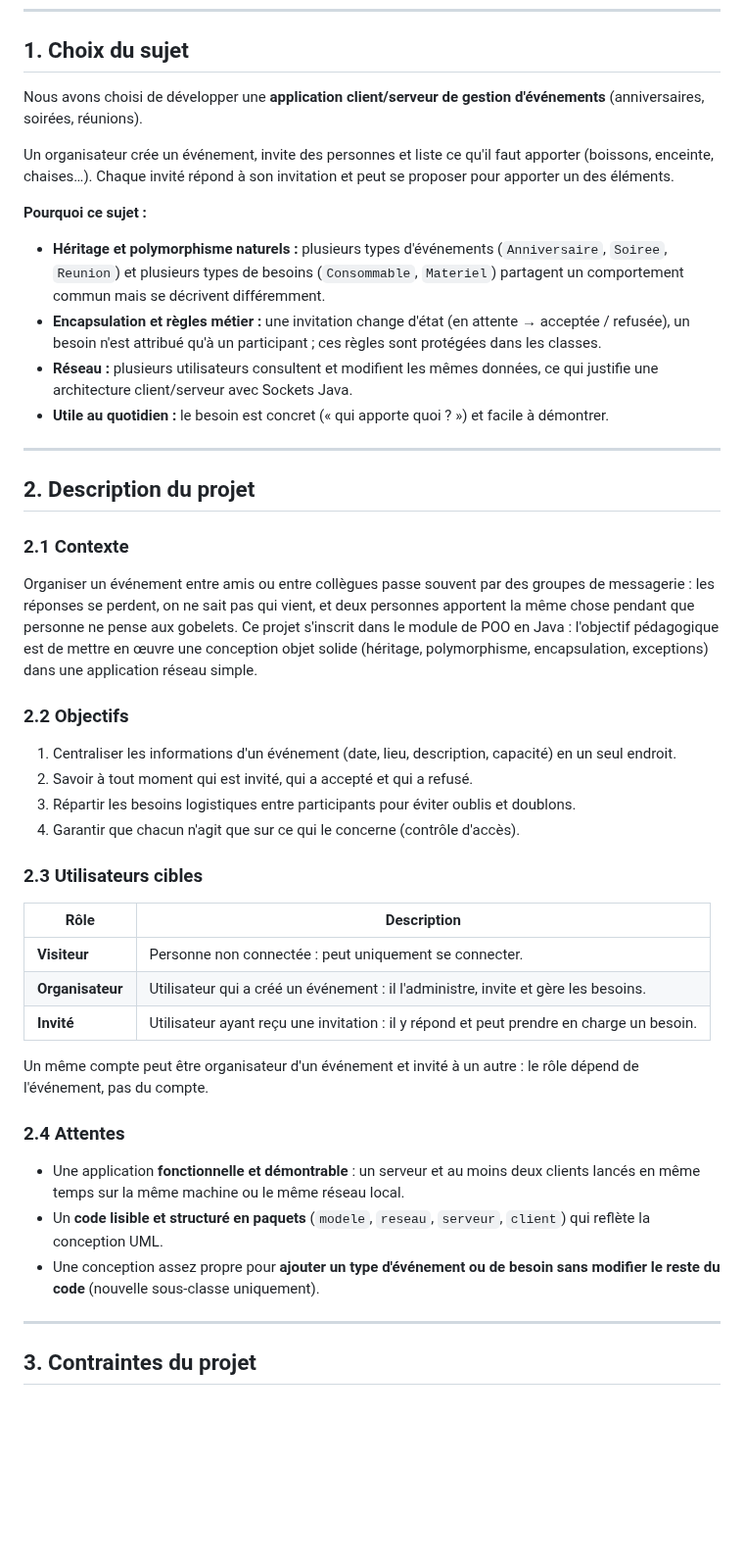
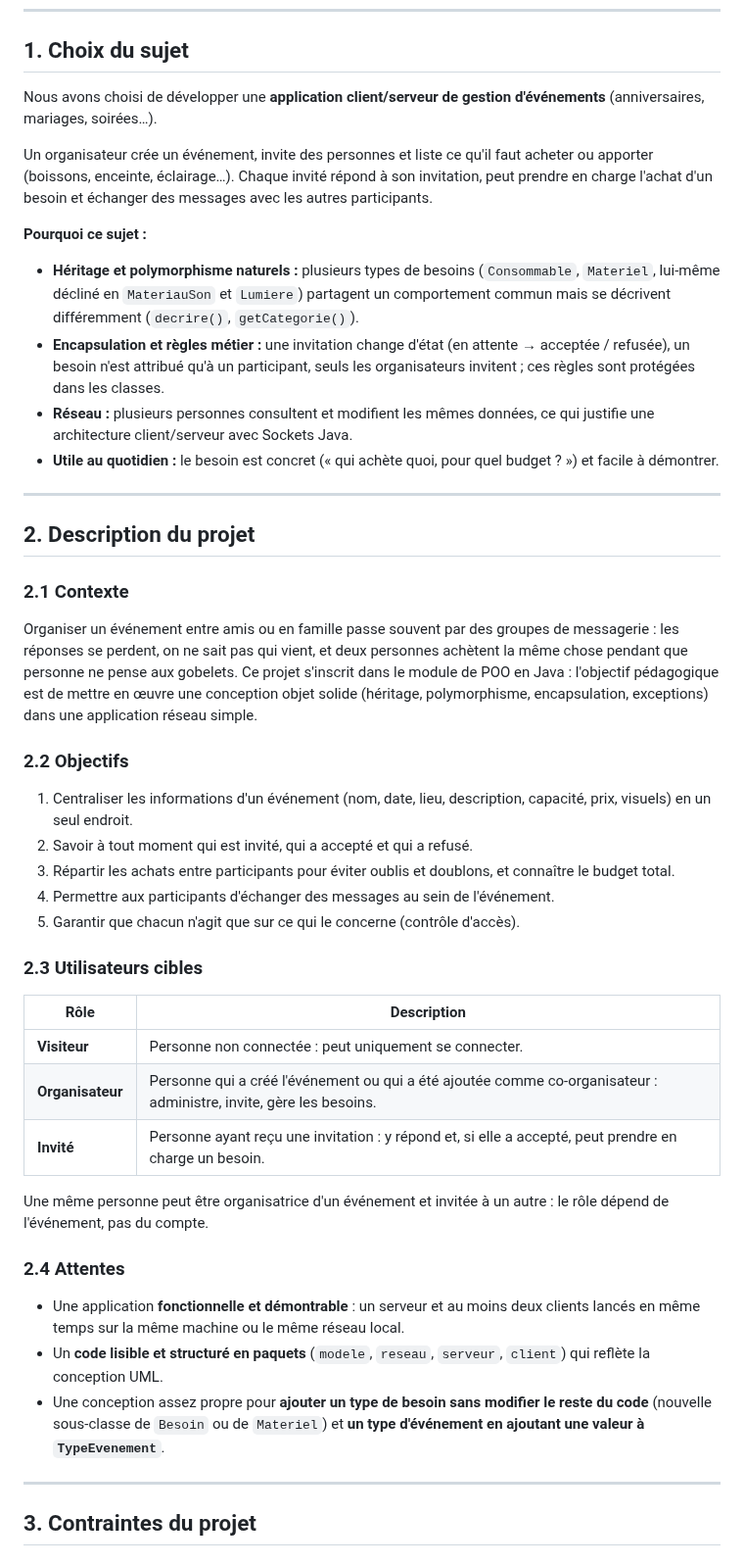
Before and after one commit to Tactiis239/gestion-event, a Markdown page: doc/cahier-des-charges.md, the part around one of its changes. Shown at 98% size. Rendered like a GitHub page; blank space fills up the shorter version.

```diff
--- a/doc/cahier-des-charges.md
+++ b/doc/cahier-des-charges.md
@@ -9,16 +9,16 @@
 
 ## 1. Choix du sujet
 
-Nous avons choisi de développer une **application client/serveur de gestion d'événements** (anniversaires, soirées, réunions).
+Nous avons choisi de développer une **application client/serveur de gestion d'événements** (anniversaires, mariages, soirées…).
 
-Un organisateur crée un événement, invite des personnes et liste ce qu'il faut apporter (boissons, enceinte, chaises…). Chaque invité répond à son invitation et peut se proposer pour apporter un des éléments.
+Un organisateur crée un événement, invite des personnes et liste ce qu'il faut acheter ou apporter (boissons, enceinte, éclairage…). Chaque invité répond à son invitation, peut prendre en charge l'achat d'un besoin et échanger des messages avec les autres participants.
 
 **Pourquoi ce sujet :**
 
-- **Héritage et polymorphisme naturels :** plusieurs types d'événements (`Anniversaire`, `Soiree`, `Reunion`) et plusieurs types de besoins (`Consommable`, `Materiel`) partagent un comportement commun mais se décrivent différemment.
-- **Encapsulation et règles métier :** une invitation change d'état (en attente → acceptée / refusée), un besoin n'est attribué qu'à un participant ; ces règles sont protégées dans les classes.
-- **Réseau :** plusieurs utilisateurs consultent et modifient les mêmes données, ce qui justifie une architecture client/serveur avec Sockets Java.
-- **Utile au quotidien :** le besoin est concret (« qui apporte quoi ? ») et facile à démontrer.
+- **Héritage et polymorphisme naturels :** plusieurs types de besoins (`Consommable`, `Materiel`, lui-même décliné en `MateriauSon` et `Lumiere`) partagent un comportement commun mais se décrivent différemment (`decrire()`, `getCategorie()`).
+- **Encapsulation et règles métier :** une invitation change d'état (en attente → acceptée / refusée), un besoin n'est attribué qu'à un participant, seuls les organisateurs invitent ; ces règles sont protégées dans les classes.
+- **Réseau :** plusieurs personnes consultent et modifient les mêmes données, ce qui justifie une architecture client/serveur avec Sockets Java.
+- **Utile au quotidien :** le besoin est concret (« qui achète quoi, pour quel budget ? ») et facile à démontrer.
 
 ---
 
@@ -26,30 +26,31 @@ Un organisateur crée un événement, invite des personnes et liste ce qu'il fau
 
 ### 2.1 Contexte
 
-Organiser un événement entre amis ou entre collègues passe souvent par des groupes de messagerie : les réponses se perdent, on ne sait pas qui vient, et deux personnes apportent la même chose pendant que personne ne pense aux gobelets. Ce projet s'inscrit dans le module de POO en Java : l'objectif pédagogique est de mettre en œuvre une conception objet solide (héritage, polymorphisme, encapsulation, exceptions) dans une application réseau simple.
+Organiser un événement entre amis ou en famille passe souvent par des groupes de messagerie : les réponses se perdent, on ne sait pas qui vient, et deux personnes achètent la même chose pendant que personne ne pense aux gobelets. Ce projet s'inscrit dans le module de POO en Java : l'objectif pédagogique est de mettre en œuvre une conception objet solide (héritage, polymorphisme, encapsulation, exceptions) dans une application réseau simple.
 
 ### 2.2 Objectifs
 
-1. Centraliser les informations d'un événement (date, lieu, description, capacité) en un seul endroit.
+1. Centraliser les informations d'un événement (nom, date, lieu, description, capacité, prix, visuels) en un seul endroit.
 2. Savoir à tout moment qui est invité, qui a accepté et qui a refusé.
-3. Répartir les besoins logistiques entre participants pour éviter oublis et doublons.
-4. Garantir que chacun n'agit que sur ce qui le concerne (contrôle d'accès).
+3. Répartir les achats entre participants pour éviter oublis et doublons, et connaître le budget total.
+4. Permettre aux participants d'échanger des messages au sein de l'événement.
+5. Garantir que chacun n'agit que sur ce qui le concerne (contrôle d'accès).
 
 ### 2.3 Utilisateurs cibles
 
-| Rôle             | Description                                                                              |
-| ---------------- | ---------------------------------------------------------------------------------------- |
-| **Visiteur**     | Personne non connectée : peut uniquement se connecter.                                   |
-| **Organisateur** | Utilisateur qui a créé un événement : il l'administre, invite et gère les besoins.       |
-| **Invité**       | Utilisateur ayant reçu une invitation : il y répond et peut prendre en charge un besoin. |
+| Rôle             | Description                                                                                                        |
+| ---------------- | ------------------------------------------------------------------------------------------------------------------ |
+| **Visiteur**     | Personne non connectée : peut uniquement se connecter.                                                             |
+| **Organisateur** | Personne qui a créé l'événement ou qui a été ajoutée comme co-organisateur : administre, invite, gère les besoins. |
+| **Invité**       | Personne ayant reçu une invitation : y répond et, si elle a accepté, peut prendre en charge un besoin.             |
 
-Un même compte peut être organisateur d'un événement et invité à un autre : le rôle dépend de l'événement, pas du compte.
+Une même personne peut être organisatrice d'un événement et invitée à un autre : le rôle dépend de l'événement, pas du compte.
 
 ### 2.4 Attentes
 
 - Une application **fonctionnelle et démontrable** : un serveur et au moins deux clients lancés en même temps sur la même machine ou le même réseau local.
 - Un **code lisible et structuré en paquets** (`modele`, `reseau`, `serveur`, `client`) qui reflète la conception UML.
-- Une conception assez propre pour **ajouter un type d'événement ou de besoin sans modifier le reste du code** (nouvelle sous-classe uniquement).
+- Une conception assez propre pour **ajouter un type de besoin sans modifier le reste du code** (nouvelle sous-classe de `Besoin` ou de `Materiel`) et **un type d'événement en ajoutant une valeur à `TypeEvenement`**.
 
 ---
 
```
Also changed, not shown: other parts of doc/cahier-des-charges.md (+99 -84 lines), doc/uml/cas-utilisation.png, doc/uml/classes.png, doc/uml/sequence-invitation.png, 4 other files.
